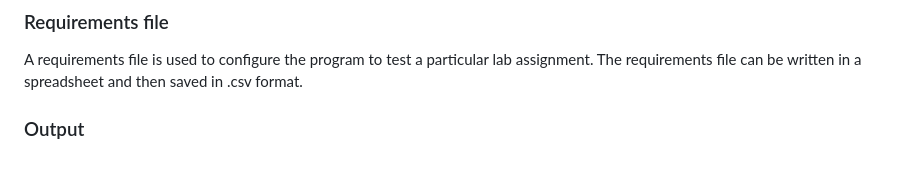
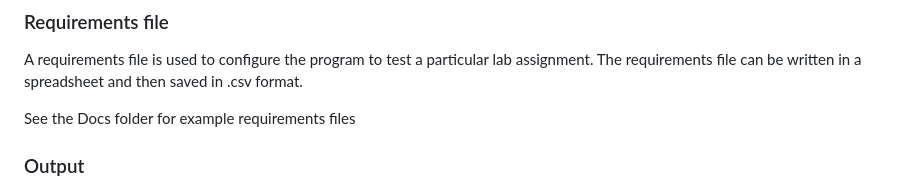
Before and after one commit to ProfBird/GradingAssistant, a Markdown page: README.md, the part around the change. Rendered like a GitHub page; blank space fills up the shorter version.

```diff
--- a/README.md
+++ b/README.md
@@ -83,6 +83,8 @@ The program can currently (as of 12/14/23) check the following kinds of requirem
 
 A requirements file is used to configure the program to test a particular lab assignment. The requirements file can be written in a spreadsheet and then saved in .csv format.
 
+See the Docs folder for example requirements files
+
 ### Output
 A text file with a summary report s is saved in the lab assignment folder for each student submission. Here is an example of a summary report:
 
```
